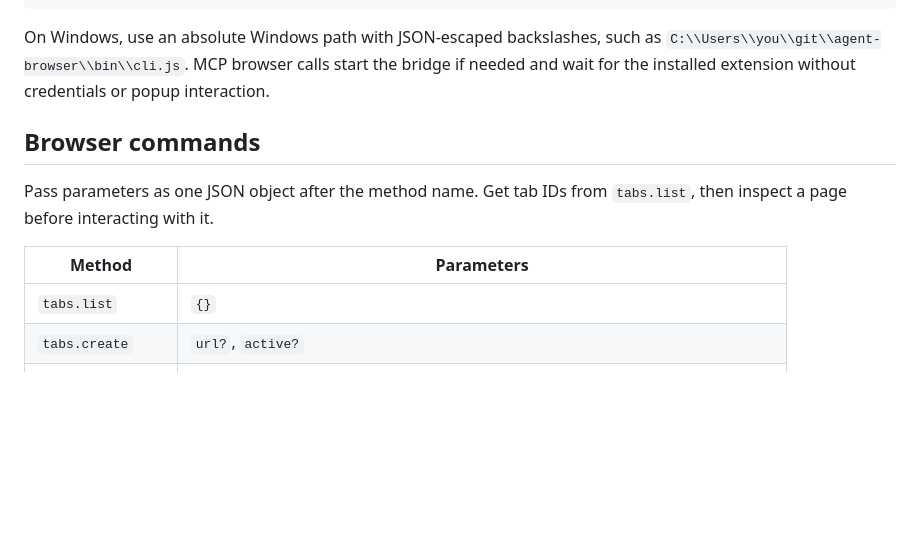
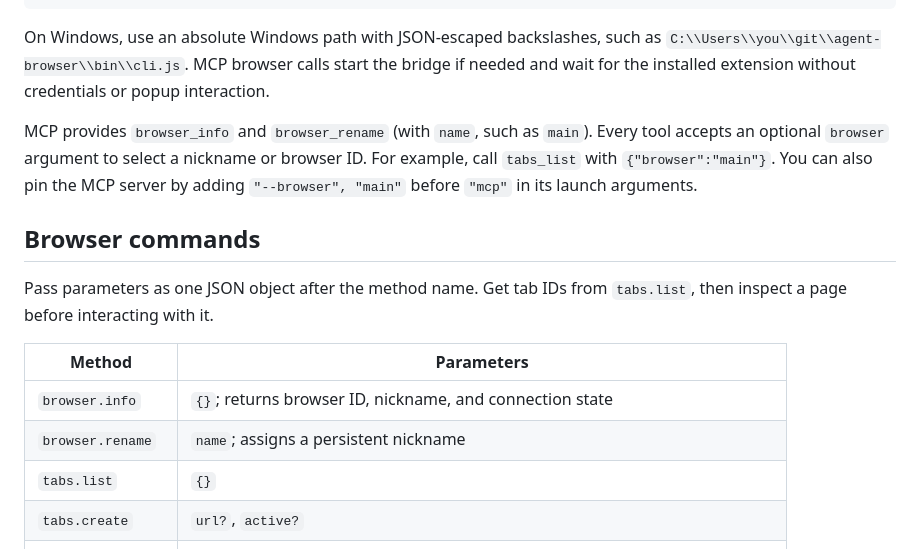
Before and after one commit to alexeygrigorev/agent-browser, a Markdown page: README.md, the part around one of its changes. Rendered like a GitHub page; blank space fills up the shorter version.

```diff
--- a/README.md
+++ b/README.md
@@ -71,12 +127,16 @@ A typical client configuration looks like this; exact configuration location and
 
 On Windows, use an absolute Windows path with JSON-escaped backslashes, such as `C:\\Users\\you\\git\\agent-browser\\bin\\cli.js`. MCP browser calls start the bridge if needed and wait for the installed extension without credentials or popup interaction.
 
+MCP provides `browser_info` and `browser_rename` (with `name`, such as `main`). Every tool accepts an optional `browser` argument to select a nickname or browser ID. For example, call `tabs_list` with `{"browser":"main"}`. You can also pin the MCP server by adding `"--browser", "main"` before `"mcp"` in its launch arguments.
+
 ## Browser commands
 
 Pass parameters as one JSON object after the method name. Get tab IDs from `tabs.list`, then inspect a page before interacting with it.
 
 | Method | Parameters |
 | --- | --- |
+| `browser.info` | `{}`; returns browser ID, nickname, and connection state |
+| `browser.rename` | `name`; assigns a persistent nickname |
 | `tabs.list` | `{}` |
 | `tabs.create` | `url?`, `active?` |
 | `tabs.close` | `tabId` |
```
Also changed, not shown: other parts of README.md (+56 -0 lines), skills/browser-control/SKILL.md (added, +43 -0 lines), skills/remote-browser-control/SKILL.md (added, +44 -0 lines).
